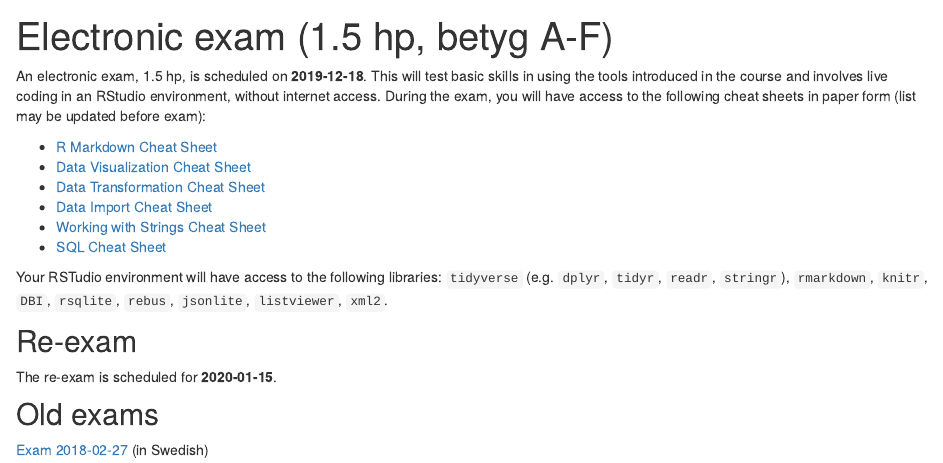
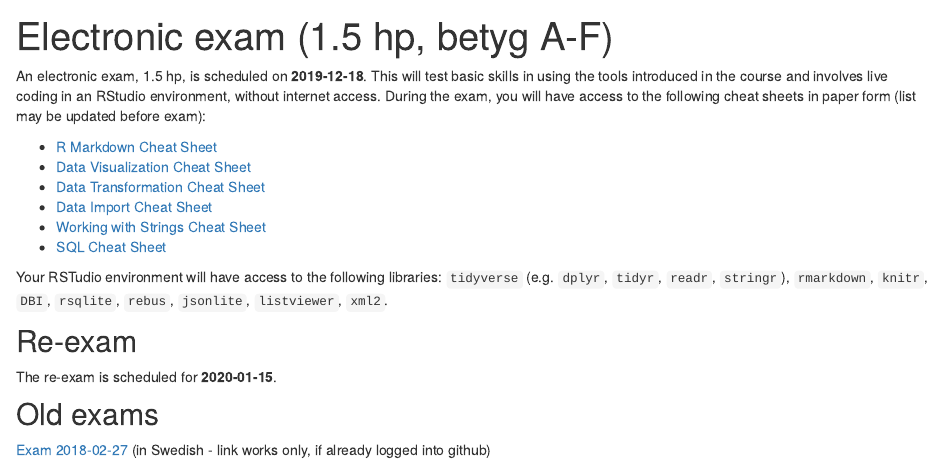
Before and after one commit to mt5013-ht19/mt5013-ht19.github.io, an R Markdown document (exam.Rmd): the page in a window 1100 px wide, from 60 px down. The pictures show the output file exam.html that the author committed with the source, opened offline; library style sheets and scripts come from the installed R packages.

Commit message:
added extra description to explain defunc link if not logged into github

```diff
--- a/exam.Rmd
+++ b/exam.Rmd
@@ -22,4 +22,4 @@ The re-exam is scheduled for **2020-01-15**.
 
 ## Old exams
 
-[Exam 2018-02-27](https://github.com/MT5013-HT18/Exam_20180227) (in Swedish)
+[Exam 2018-02-27](https://github.com/MT5013-HT18/Exam_20180227) (in Swedish - link works only, if already logged into github)
```
Also changed, not shown: exam.html.
